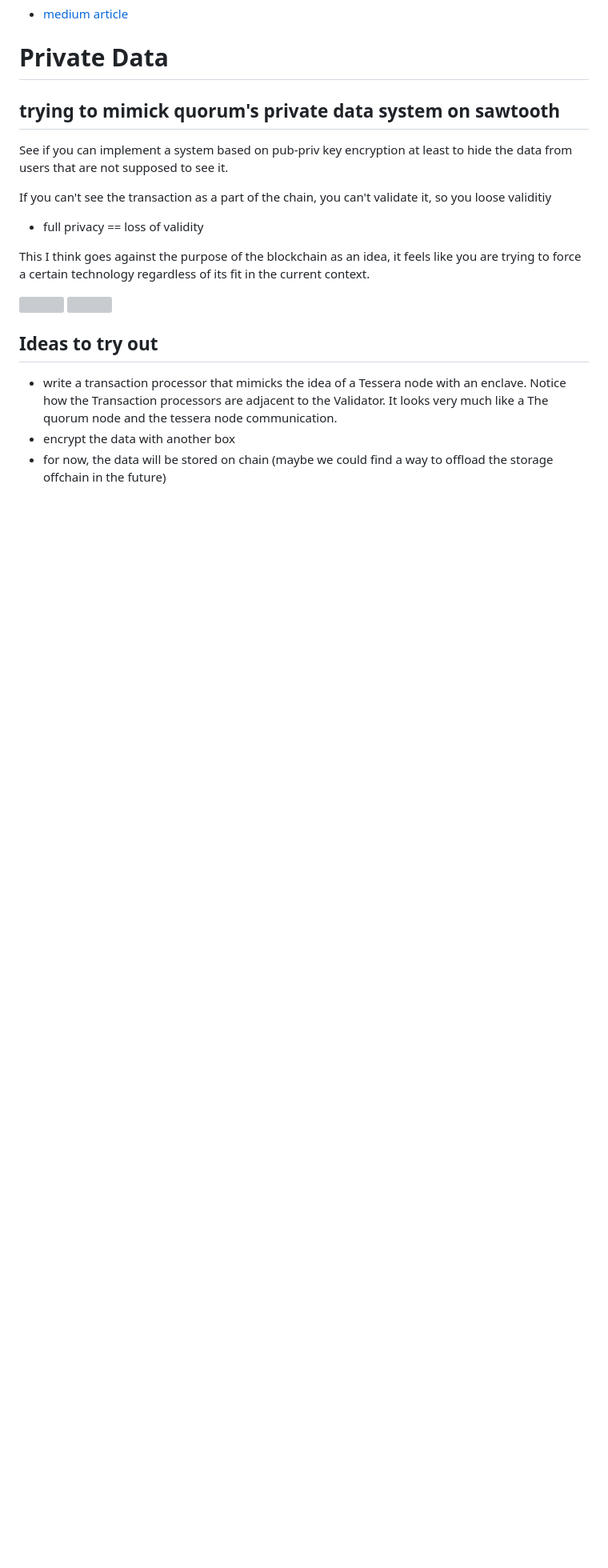
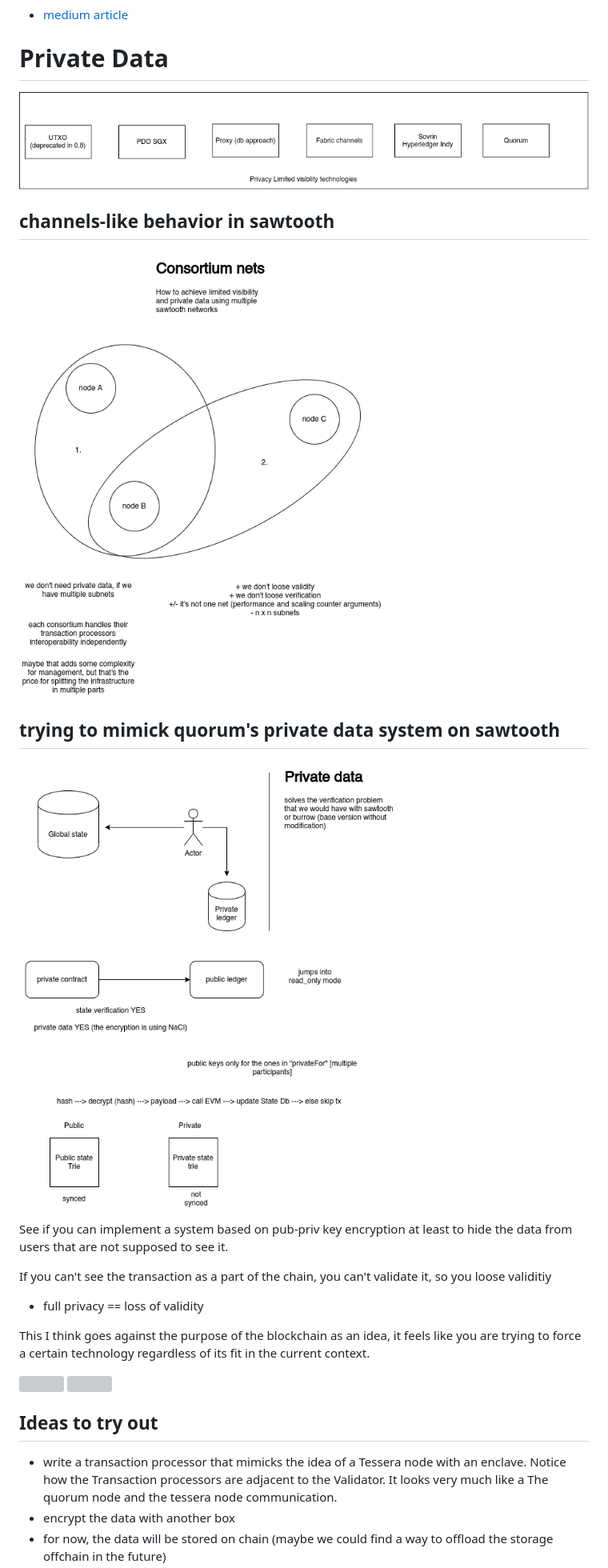
Before and after one commit to nizarhmain/master_thesis, a Markdown page: README.md, the part around the change. Shown: that part at 80% size. GitHub-like rendering; pictures changed too: docs/consortium_nets.png (added), docs/privacy_diagram.png (added), docs/simple_quorum.png (added); blank space fills up the shorter version; grey boxes are pictures that could not be loaded.

Commit message:
added 3 new diagrams

```diff
--- a/README.md
+++ b/README.md
@@ -410,7 +410,20 @@ This the repo
 
 # Private Data
 
+
+![private-data](docs/privacy_diagram.png)
+
+
+## channels-like behavior in sawtooth
+
+![consortium-nets](docs/consortium_nets.png)
+
+
 ##  trying to mimick quorum's private data system on sawtooth
+
+
+![quorum](docs/simple_quorum.png)
+
 
 See if you can implement a system based on pub-priv key encryption at least to hide the data from users that are not supposed to see it.
 
@@ -424,8 +437,6 @@ This I think goes against the purpose of the blockchain as an idea, it feels lik
 <img src="https://raw.githubusercontent.com/jpmorganchase/tessera/master/Tessera%20Privacy%20flow.jpeg" height="700">
 
 <img src="https://sawtooth.hyperledger.org/docs/core/releases/latest/_images/arch-sawtooth-overview.svg" height="500">
-
-
 
 
 ## Ideas to try out
```
